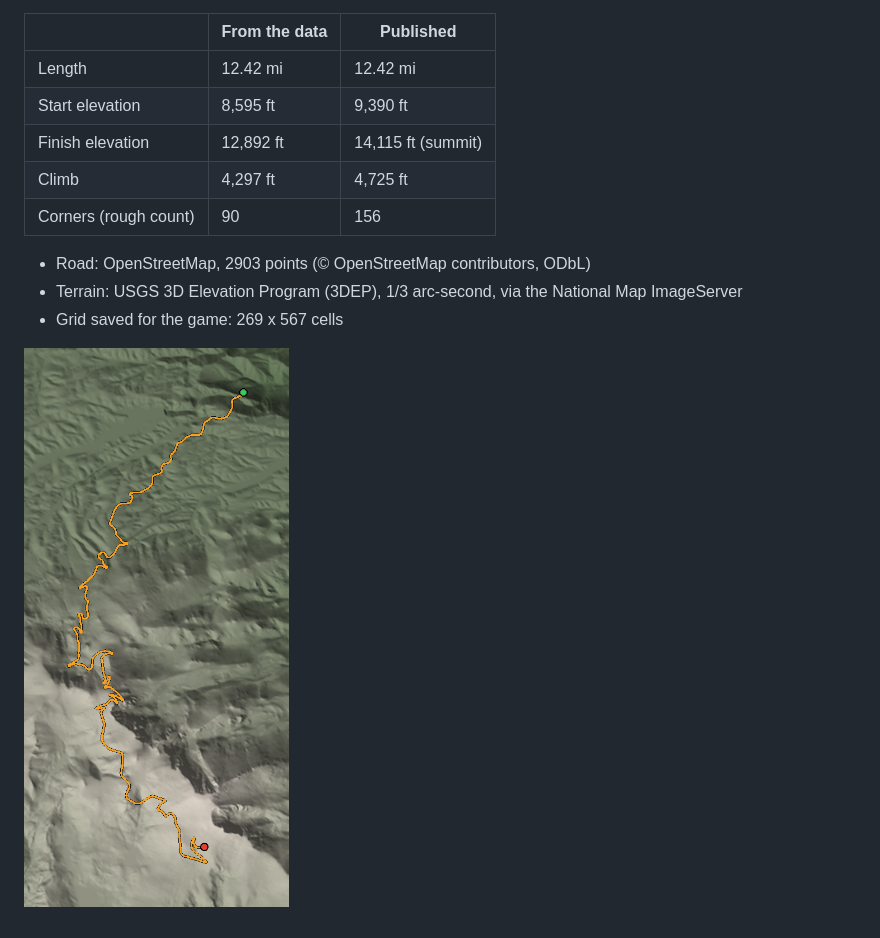
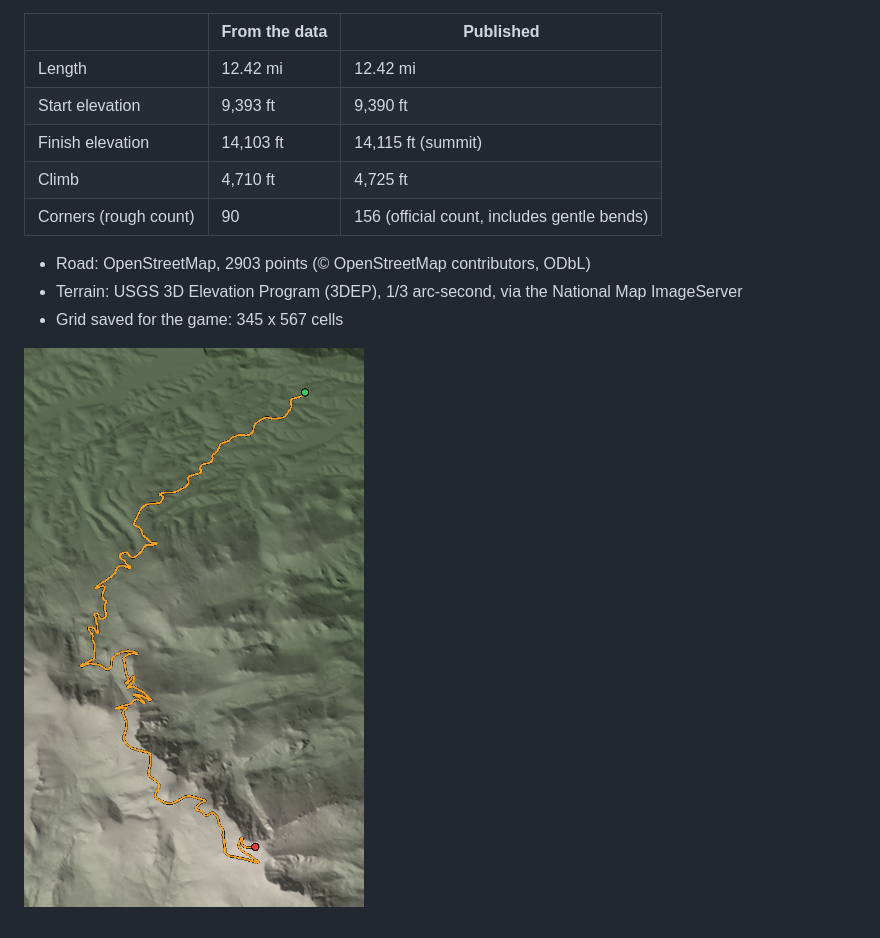
Before and after one commit to Bdev65/Pikes-Peak-Racer, a Markdown page: data/report.md, the part around one of its changes. Drawn GitHub-style; pictures changed too: data/preview.png.

Commit message:
Update course data from OpenStreetMap and USGS

```diff
--- a/data/report.md
+++ b/data/report.md
@@ -5,13 +5,13 @@ Fetched 2026-11-12 15:05 UTC.
 | | From the data | Published |
 |---|---|---|
 | Length | 12.42 mi | 12.42 mi |
-| Start elevation | 8,595 ft | 9,390 ft |
-| Finish elevation | 12,892 ft | 14,115 ft (summit) |
-| Climb | 4,297 ft | 4,725 ft |
-| Corners (rough count) | 90 | 156 |
+| Start elevation | 9,393 ft | 9,390 ft |
+| Finish elevation | 14,103 ft | 14,115 ft (summit) |
+| Climb | 4,710 ft | 4,725 ft |
+| Corners (rough count) | 90 | 156 (official count, includes gentle bends) |
 
 - Road: OpenStreetMap, 2903 points (© OpenStreetMap contributors, ODbL)
 - Terrain: USGS 3D Elevation Program (3DEP), 1/3 arc-second, via the National Map ImageServer
-- Grid saved for the game: 269 x 567 cells
+- Grid saved for the game: 345 x 567 cells
 
 ![Course preview](preview.png)
```
Also changed, not shown: other parts of data/report.md (+1 -1 lines), 4 other files.
